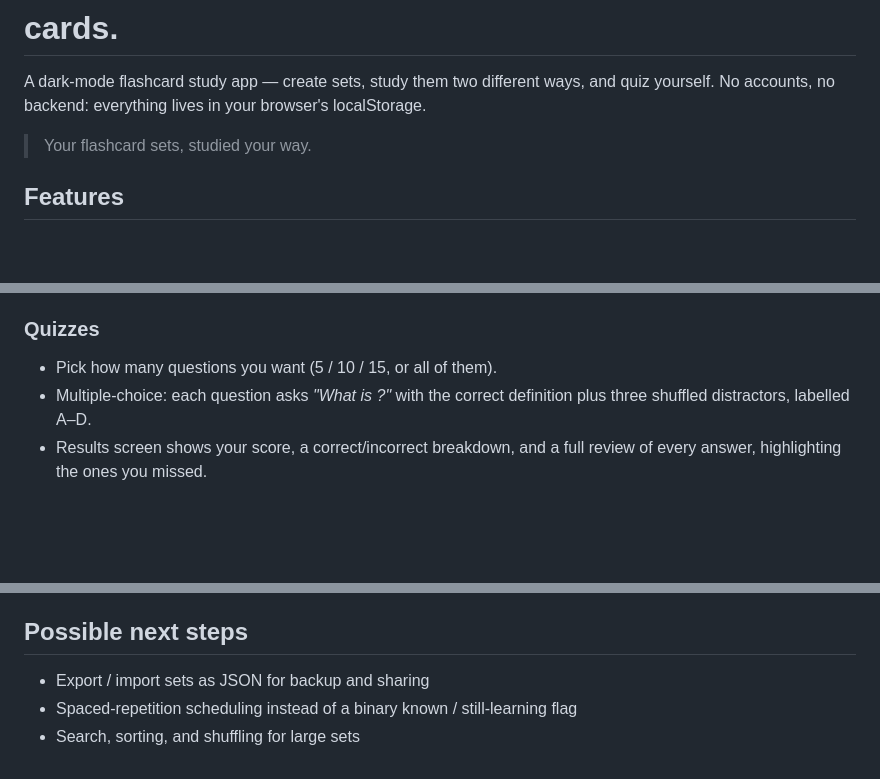
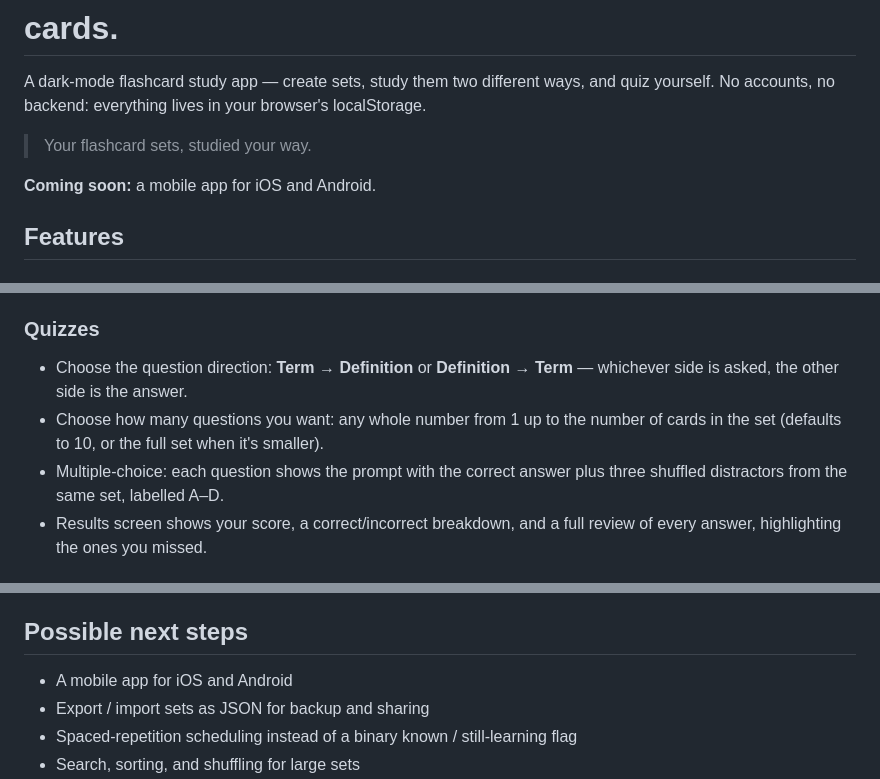
Before and after one commit to eziothepsycho/ezio-flashcard-website, a Markdown page: README.md, 3 parts joined by grey strips. Rendered like a GitHub page; blank space fills up the shorter version.

Commit message:
Update README: mobile app roadmap and accurate quiz docs
- note the planned iOS / Android mobile app at the top and in Possible next steps

- quiz section now documents the Term/Definition direction toggle and the real question count (any whole number up to the set size, default 10)

```diff
--- a/README.md
+++ b/README.md
@@ -3,6 +3,8 @@
 A dark-mode flashcard study app — create sets, study them two different ways, and quiz yourself. No accounts, no backend: everything lives in your browser's localStorage.
 
 > Your flashcard sets, studied your way.
+
+**Coming soon:** a mobile app for iOS and Android.
 
 ## Features
 
@@ -23,8 +25,9 @@ A dark-mode flashcard study app — create sets, study them two different ways,
 - **Fullscreen** — the **⛶** control in the session header hands the study view to the browser's native Fullscreen API, so the card and its controls fill the screen. Esc (or the button again) returns to the normal layout with the card, session and statuses exactly as they were. Where the browser has no element fullscreen (e.g. iOS Safari), the control isn't shown.
 
 ### Quizzes
-- Pick how many questions you want (5 / 10 / 15, or all of them).
-- Multiple-choice: each question asks *"What is <term>?"* with the correct definition plus three shuffled distractors, labelled A–D.
+- Choose the question direction: **Term → Definition** or **Definition → Term** — whichever side is asked, the other side is the answer.
+- Choose how many questions you want: any whole number from 1 up to the number of cards in the set (defaults to 10, or the full set when it's smaller).
+- Multiple-choice: each question shows the prompt with the correct answer plus three shuffled distractors from the same set, labelled A–D.
 - Results screen shows your score, a correct/incorrect breakdown, and a full review of every answer, highlighting the ones you missed.
 
 ## Tech stack
@@ -100,6 +103,7 @@ Ids are `crypto.randomUUID()`; timestamps are ISO strings. `learningStatus` is `
 
 ## Possible next steps
 
+- A mobile app for iOS and Android
 - Export / import sets as JSON for backup and sharing
 - Spaced-repetition scheduling instead of a binary known / still-learning flag
 - Search, sorting, and shuffling for large sets
```
